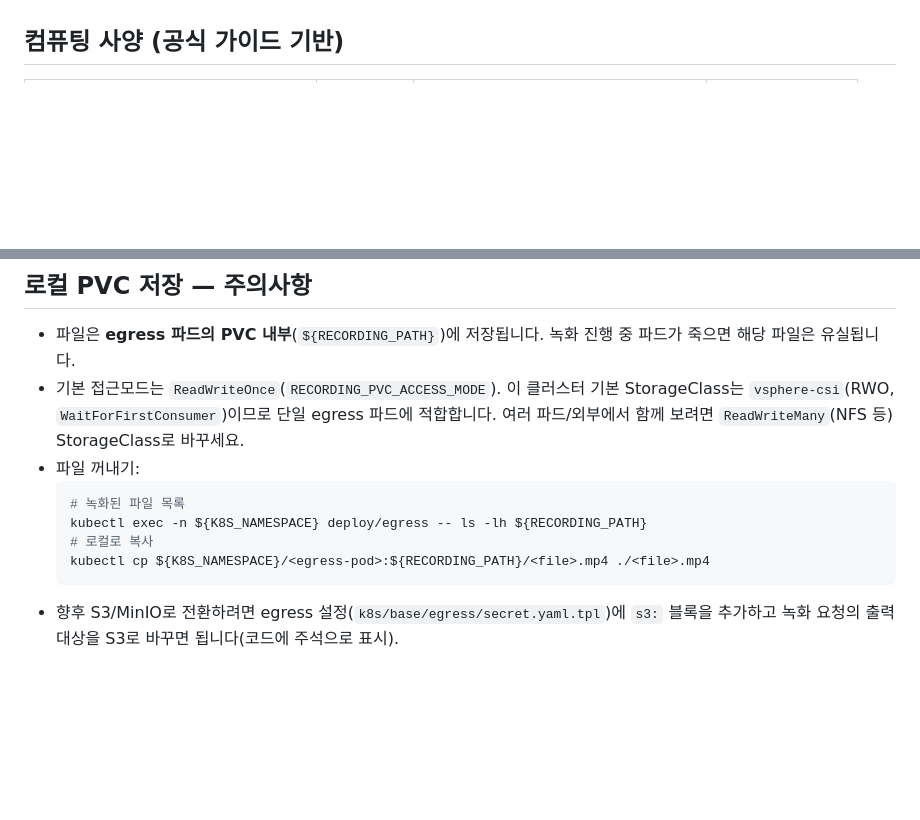
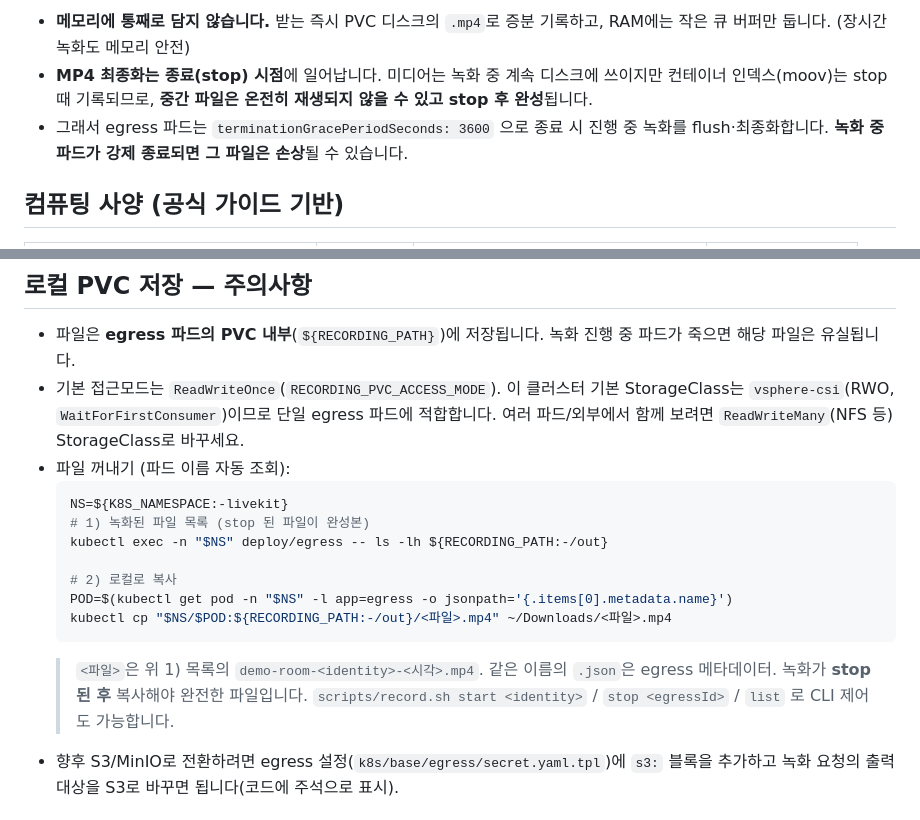
Before and after one commit to garlicKim21/livekit-homelab, a Markdown page: docs/recording.md, 2 parts joined by grey strips. Rendered like a GitHub page; blank space fills up the shorter version.

Commit message:
docs(recording): 녹화 파이프라인 원리(증분 디스크 기록·stop시 최종화) + 파일 꺼내기 명령(파드 자동조회)
Co-Authored-By: Claude Opus 4.8 (1M context) <noreply@anthropic.com>

````diff
--- a/docs/recording.md
+++ b/docs/recording.md
@@ -10,3 +25,6 @@
+- **메모리에 통째로 담지 않습니다.** 받는 즉시 PVC 디스크의 `.mp4`로 증분 기록하고, RAM에는 작은 큐 버퍼만 둡니다. (장시간 녹화도 메모리 안전)
+- **MP4 최종화는 종료(stop) 시점**에 일어납니다. 미디어는 녹화 중 계속 디스크에 쓰이지만 컨테이너 인덱스(moov)는 stop 때 기록되므로, **중간 파일은 온전히 재생되지 않을 수 있고 stop 후 완성**됩니다.
+- 그래서 egress 파드는 `terminationGracePeriodSeconds: 3600` 으로 종료 시 진행 중 녹화를 flush·최종화합니다. **녹화 중 파드가 강제 종료되면 그 파일은 손상**될 수 있습니다.
 
 ## 컴퓨팅 사양 (공식 가이드 기반)
 
@@ -24,13 +42,18 @@
 
 - 파일은 **egress 파드의 PVC 내부**(`${RECORDING_PATH}`)에 저장됩니다. 녹화 진행 중 파드가 죽으면 해당 파일은 유실됩니다.
 - 기본 접근모드는 `ReadWriteOnce`(`RECORDING_PVC_ACCESS_MODE`). 이 클러스터 기본 StorageClass는 `vsphere-csi`(RWO, `WaitForFirstConsumer`)이므로 단일 egress 파드에 적합합니다. 여러 파드/외부에서 함께 보려면 `ReadWriteMany`(NFS 등) StorageClass로 바꾸세요.
-- 파일 꺼내기:
+- 파일 꺼내기 (파드 이름 자동 조회):
   ```bash
-  # 녹화된 파일 목록
-  kubectl exec -n ${K8S_NAMESPACE} deploy/egress -- ls -lh ${RECORDING_PATH}
-  # 로컬로 복사
-  kubectl cp ${K8S_NAMESPACE}/<egress-pod>:${RECORDING_PATH}/<file>.mp4 ./<file>.mp4
+  NS=${K8S_NAMESPACE:-livekit}
+  # 1) 녹화된 파일 목록 (stop 된 파일이 완성본)
+  kubectl exec -n "$NS" deploy/egress -- ls -lh ${RECORDING_PATH:-/out}
+
+  # 2) 로컬로 복사
+  POD=$(kubectl get pod -n "$NS" -l app=egress -o jsonpath='{.items[0].metadata.name}')
+  kubectl cp "$NS/$POD:${RECORDING_PATH:-/out}/<파일>.mp4" ~/Downloads/<파일>.mp4
   ```
+  > `<파일>`은 위 1) 목록의 `demo-room-<identity>-<시각>.mp4`. 같은 이름의 `.json`은 egress 메타데이터. 녹화가 **stop 된 후** 복사해야 완전한 파일입니다.
+  > `scripts/record.sh start <identity>` / `stop <egressId>` / `list` 로 CLI 제어도 가능합니다.
 - 향후 S3/MinIO로 전환하려면 egress 설정(`k8s/base/egress/secret.yaml.tpl`)에 `s3:` 블록을 추가하고 녹화 요청의 출력 대상을 S3로 바꾸면 됩니다(코드에 주석으로 표시).
 
 ## 녹화 시작/중지
````
Also changed, not shown: other parts of docs/recording.md (+15 -0 lines).
